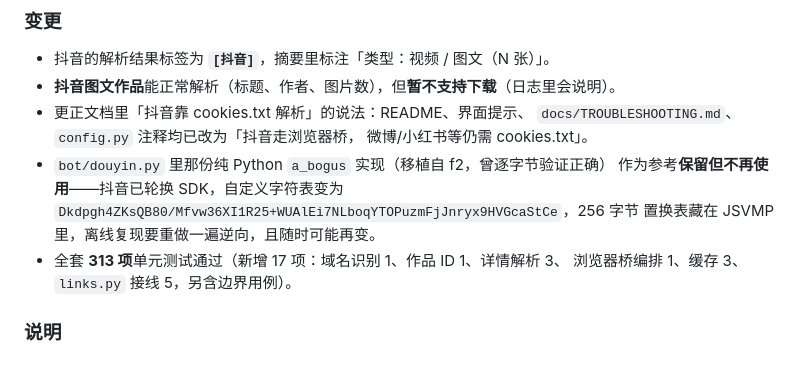
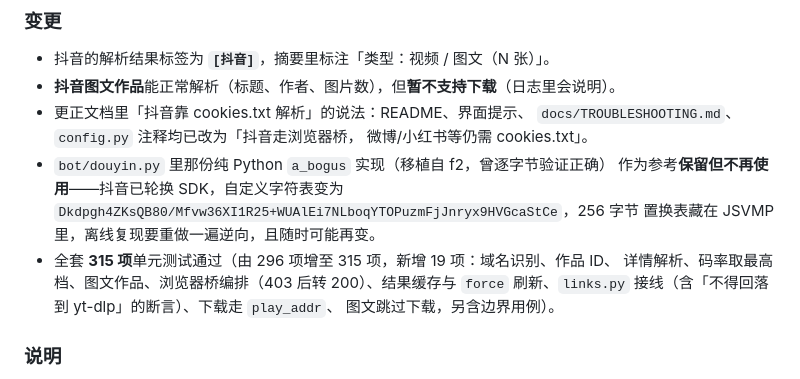
Before and after one commit to CheserEri/wechat-mcp, a Markdown page: CHANGELOG.md, the part around one of its changes. Rendered like a GitHub page.

Commit message:
更正 0.8.7 变更记录：测试数 315 项、发布日期 2026-10-07

```diff
--- a/CHANGELOG.md
+++ b/CHANGELOG.md
@@ -51,8 +51,10 @@
   作为参考**保留但不再使用**——抖音已轮换 SDK，自定义字符表变为
   `Dkdpgh4ZKsQB80/Mfvw36XI1R25+WUAlEi7NLboqYTOPuzmFjJnryx9HVGcaStCe`，256 字节
   置换表藏在 JSVMP 里，离线复现要重做一遍逆向，且随时可能再变。
-- 全套 **313 项**单元测试通过（新增 17 项：域名识别 1、作品 ID 1、详情解析 3、
-  浏览器桥编排 1、缓存 3、`links.py` 接线 5，另含边界用例）。
+- 全套 **315 项**单元测试通过（由 296 项增至 315 项，新增 19 项：域名识别、作品 ID、
+  详情解析、码率取最高档、图文作品、浏览器桥编排（403 后转 200）、结果缓存与 `force`
+  刷新、`links.py` 接线（含「不得回落到 yt-dlp」的断言）、下载走 `play_addr`、
+  图文跳过下载，另含边界用例）。
 
 ### 说明
 
```
Also changed, not shown: other parts of CHANGELOG.md (+1 -1 lines).
